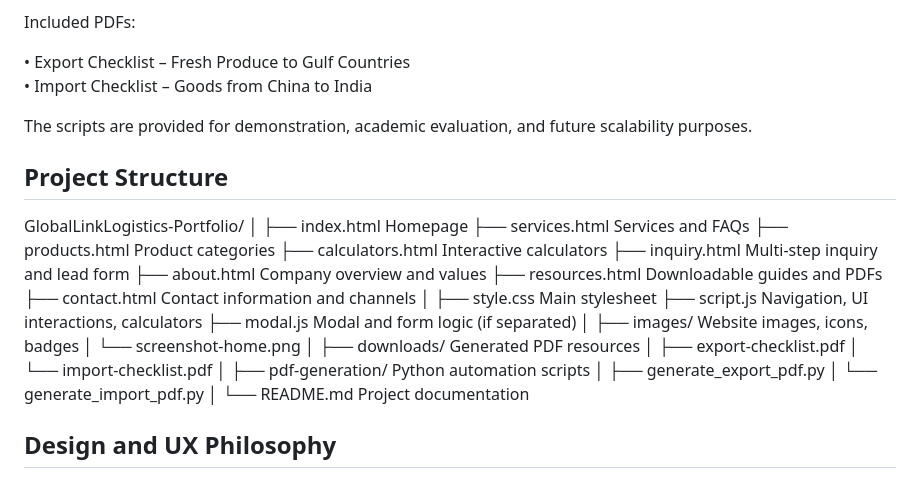
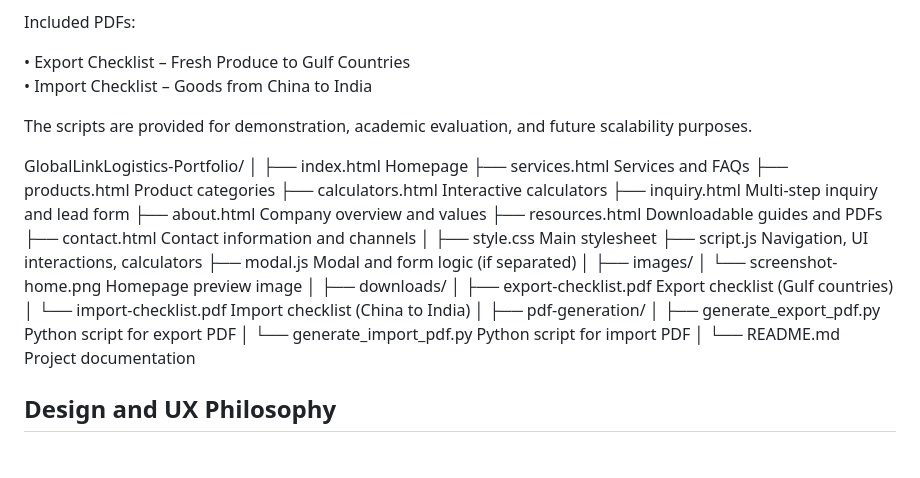
Before and after one commit to ITwArRiOr001/globallinklogistics.github.io, a Markdown page: README.md, the part around the change. Drawn GitHub-style.

```diff
--- a/README.md
+++ b/README.md
@@ -49,35 +49,33 @@ Included PDFs:
 
 The scripts are provided for demonstration, academic evaluation, and future scalability purposes.
 
-Project Structure
------------------
 GlobalLinkLogistics-Portfolio/
 │
-├── index.html            Homepage
-├── services.html         Services and FAQs
-├── products.html         Product categories
-├── calculators.html      Interactive calculators
-├── inquiry.html          Multi-step inquiry and lead form
-├── about.html            Company overview and values
-├── resources.html        Downloadable guides and PDFs
-├── contact.html          Contact information and channels
+├── index.html                  Homepage
+├── services.html               Services and FAQs
+├── products.html               Product categories
+├── calculators.html            Interactive calculators
+├── inquiry.html                Multi-step inquiry and lead form
+├── about.html                  Company overview and values
+├── resources.html              Downloadable guides and PDFs
+├── contact.html                Contact information and channels
 │
-├── style.css             Main stylesheet
-├── script.js             Navigation, UI interactions, calculators
-├── modal.js              Modal and form logic (if separated)
+├── style.css                   Main stylesheet
+├── script.js                   Navigation, UI interactions, calculators
+├── modal.js                    Modal and form logic (if separated)
 │
-├── images/               Website images, icons, badges
-│   └── screenshot-home.png
+├── images/
+│   └── screenshot-home.png     Homepage preview image
 │
-├── downloads/            Generated PDF resources
-│   ├── export-checklist.pdf
-│   └── import-checklist.pdf
+├── downloads/
+│   ├── export-checklist.pdf    Export checklist (Gulf countries)
+│   └── import-checklist.pdf    Import checklist (China to India)
 │
-├── pdf-generation/       Python automation scripts
-│   ├── generate_export_pdf.py
-│   └── generate_import_pdf.py
+├── pdf-generation/
+│   ├── generate_export_pdf.py  Python script for export PDF
+│   └── generate_import_pdf.py  Python script for import PDF
 │
-└── README.md             Project documentation
+└── README.md                   Project documentation
 
 Design and UX Philosophy
 ------------------------
```
